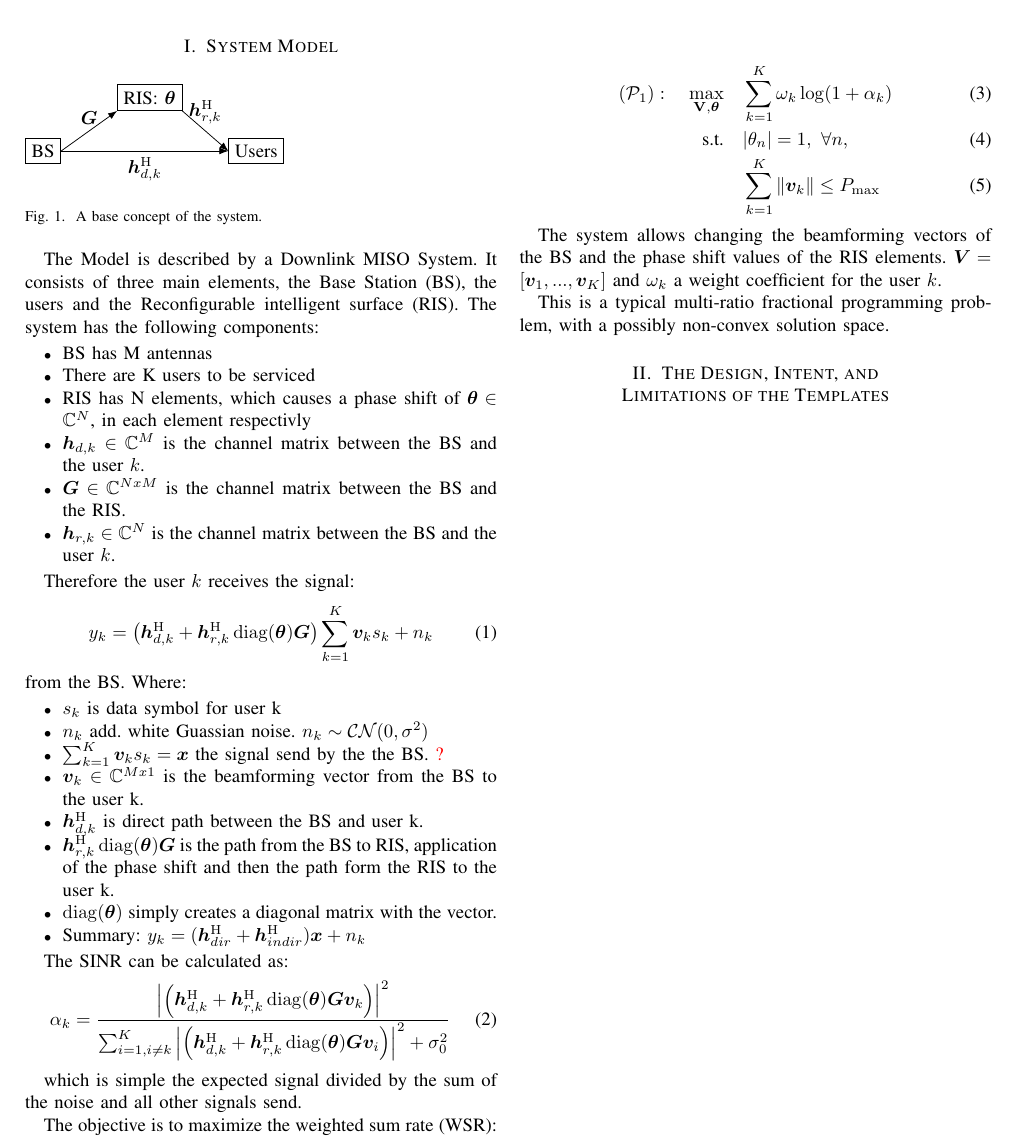
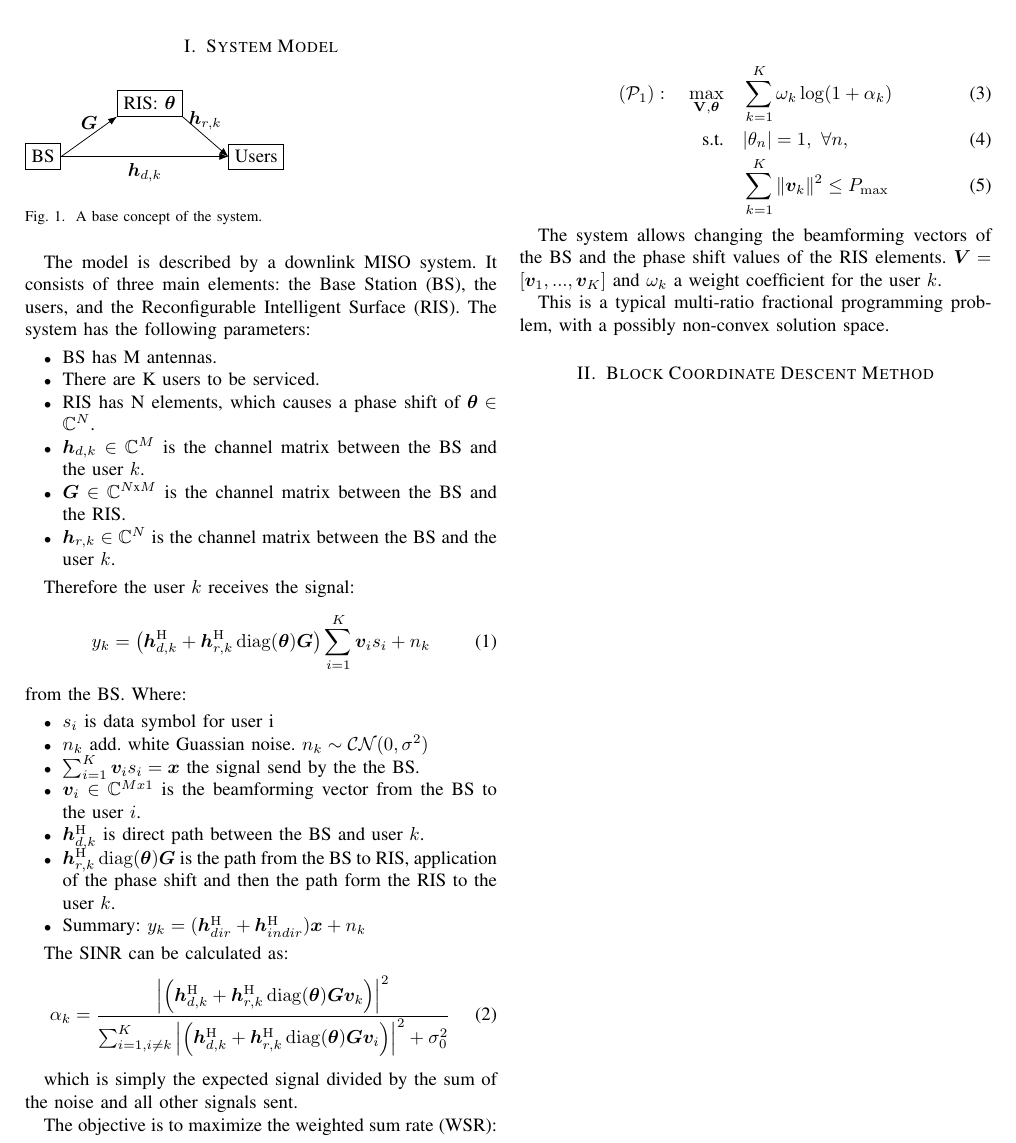
Before and after one commit to JPleP/G9_PR_DUP_FDS_2026, a LaTeX paper (main.tex, which reads topics/BCDM/smain.tex, topics/Model/smain.tex): part of the page, cut so that both start at the same text. Compiled offline with pdfLaTeX; a missing font is replaced by an installed copy or a similar font; a LaTeX package or settings file that is missing is left out.

Commit message:
Corrections on Model. Add BCDM header

```diff
--- a/main.tex
+++ b/main.tex
@@ -38,7 +38,7 @@ in RIS-Aided MISO Systems}
 %\input{topics/Intro/smain.tex}
 
 \input{topics/Model/smain.tex}
-\section{The Design, Intent, and \\ Limitations of the Templates}
+\input{topics/BCDM/smain.tex}
 
 
 \end{document}
--- /dev/null
+++ b/topics/BCDM/smain.tex
@@ -0,0 +1 @@
+\section{Block Coordinate Descent Method}
--- a/topics/Model/smain.tex
+++ b/topics/Model/smain.tex
@@ -7,38 +7,36 @@
     \node[rectangle, draw] (US) at (4,0) {Users};
 
     \draw[-{Latex}] (BS.east) -- (RIS.south west) node[midway, above] {$\bm{G}$};
-    \draw[-{Latex}] (BS.east) -- (US.west) node[midway, below] {$\bm{h}_{d,k}^\HH$};
-    \draw[-{Latex}] (RIS.south east) -- (US.west) node[midway, right, above] {$\bm{h}_{r,k}^\HH$};
+    \draw[-{Latex}] (BS.east) -- (US.west) node[midway, below] {$\bm{h}_{d,k}$};
+    \draw[-{Latex}] (RIS.south east) -- (US.west) node[midway, right, above] {$\bm{h}_{r,k}$};
 \end{tikzpicture}
 \caption{A base concept of the system.}
 \end{figure}
 
-The Model is described by a Downlink MISO System. It consists of three main elements,
-the Base Station (BS), the users and the Reconﬁgurable intelligent surface (RIS).
-The system has the following components:
+The model is described by a downlink MISO system. It consists of three main elements: the Base Station (BS), the users, and the Reconfigurable Intelligent Surface (RIS).
+The system has the following parameters:
 \begin{itemize}
-    \item BS has M antennas
-    \item There are K users to be serviced
-    \item RIS has N elements, which causes a phase shift of $\bm{\theta} \in \mathbb{C}^N$, in each element respectivly
+    \item BS has M antennas.
+    \item There are K users to be serviced.
+    \item RIS has N elements, which causes a phase shift of $\bm{\theta} \in \mathbb{C}^N$.
     \item $\bm{h}_{d, k} \in \mathbb{C}^{M}$ is the channel matrix between the BS and the user $k$.
-    \item $\bm{G} \in \mathbb{C}^{NxM}$ is the channel matrix between the BS and the RIS.
+    \item $\bm{G} \in \mathbb{C}^{N \text{x} M}$ is the channel matrix between the BS and the RIS.
     \item $\bm{h}_{r, k} \in \mathbb{C}^{N}$ is the channel matrix between the BS and the user $k$.
 \end{itemize}
 
 Therefore the user $k$ receives the signal:
 \begin{equation}
-    y_k = \left(\bm{h}_{d,k}^\HH + \bm{h}_{r,k}^\HH \diag(\bm{\theta}) \bm{G}\right) \sum_{k = 1}^{K} \bm{v}_k s_k + n_k
+    y_k = \left(\bm{h}_{d,k}^\HH + \bm{h}_{r,k}^\HH \diag(\bm{\theta}) \bm{G}\right) \sum_{i = 1}^{K} \bm{v}_i s_i + n_k
 \end{equation}
 from the BS.
 Where:
 \begin{itemize}
-    \item $s_k$ is data symbol for user k
+    \item $s_i$ is data symbol for user i
     \item $n_k$ add. white Guassian noise. $n_k \sim \mathcal{CN}(0, \sigma^2)$
-    \item $\sum_{k = 1}^{K} \bm{v}_k s_k = \bm{x}$ the signal send by the the BS. \textcolor{red}{?}
-    \item $\bm{v}_k \in \mathbb{C}^{M x 1}$ is the beamforming vector from the BS to the user k.
-    \item $\bm{h}_{d,k}^\HH$ is direct path between the BS and user k.
-    \item $\bm{h}_{r,k}^\HH \diag(\bm{\theta}) \bm{G}$ is the path from the BS to RIS, application of the phase shift and then the path form the RIS to the user k.
-    \item $\diag(\bm{\theta})$ simply creates a diagonal matrix with the vector.
+    \item $\sum_{i = 1}^{K} \bm{v}_i s_i = \bm{x}$ the signal send by the the BS.
+    \item $\bm{v}_i \in \mathbb{C}^{M x 1}$ is the beamforming vector from the BS to the user $i$.
+    \item $\bm{h}_{d,k}^\HH$ is direct path between the BS and user $k$.
+    \item $\bm{h}_{r,k}^\HH \diag(\bm{\theta}) \bm{G}$ is the path from the BS to RIS, application of the phase shift and then the path form the RIS to the user $k$.
     \item Summary: $y_k = (\bm{h}_{dir}^\HH + \bm{h}_{indir}^\HH) \bm{x} + n_k$
 \end{itemize}
 
@@ -47,9 +45,7 @@ The SINR can be calculated as:
     \alpha_k = \frac{\left|\left(\bm{h}_{d,k}^\HH + \bm{h}_{r,k}^\HH \diag(\bm{\theta}) \bm{G}\bm{v}_k\right)\right|^2}{\sum_{i=1, i \ne k}^{K}\left|\left(\bm{h}_{d,k}^\HH + \bm{h}_{r,k}^\HH \diag(\bm{\theta}) \bm{G}\bm{v}_i\right)\right|^2 + \sigma_0^2}
 \end{equation}
 
-which is simple the expected signal divided by the sum of the noise and all other signals send.
-
-
+which is simply the expected signal divided by the sum of the noise and all other signals sent.
 
 
 The objective is to maximize the weighted sum rate (WSR):
@@ -60,7 +56,7 @@ The objective is to maximize the weighted sum rate (WSR):
     & \sum_{k=1}^{K} \omega_k \log(1 + \alpha_k) \\
     \text{s.t.} \quad
     & |\theta_n| = 1, \ \forall n, \\
-    & \sum_{k=1}^{K} \|\bm{v}_k\| \le P_{\max}
+    & \sum_{k=1}^{K} \|\bm{v}_k\|^2 \le P_{\max}
 \end{align}
 
 The system allows changing the beamforming vectors of the BS and the phase shift values of the RIS elements.
```
Also changed, not shown: main.pdf, 6 other files.
